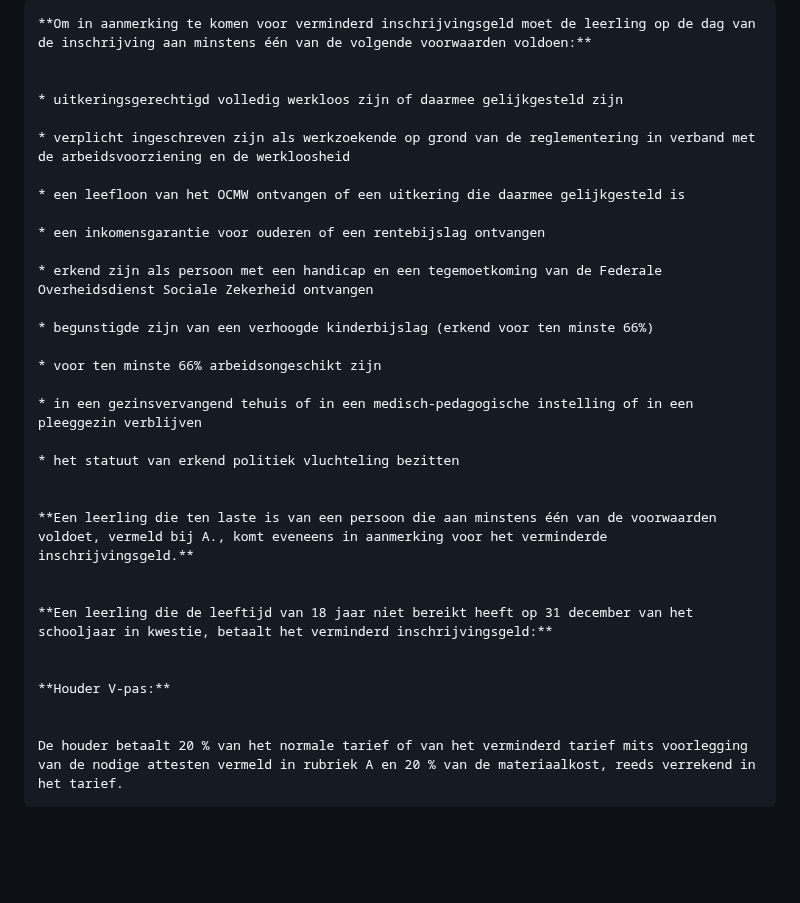
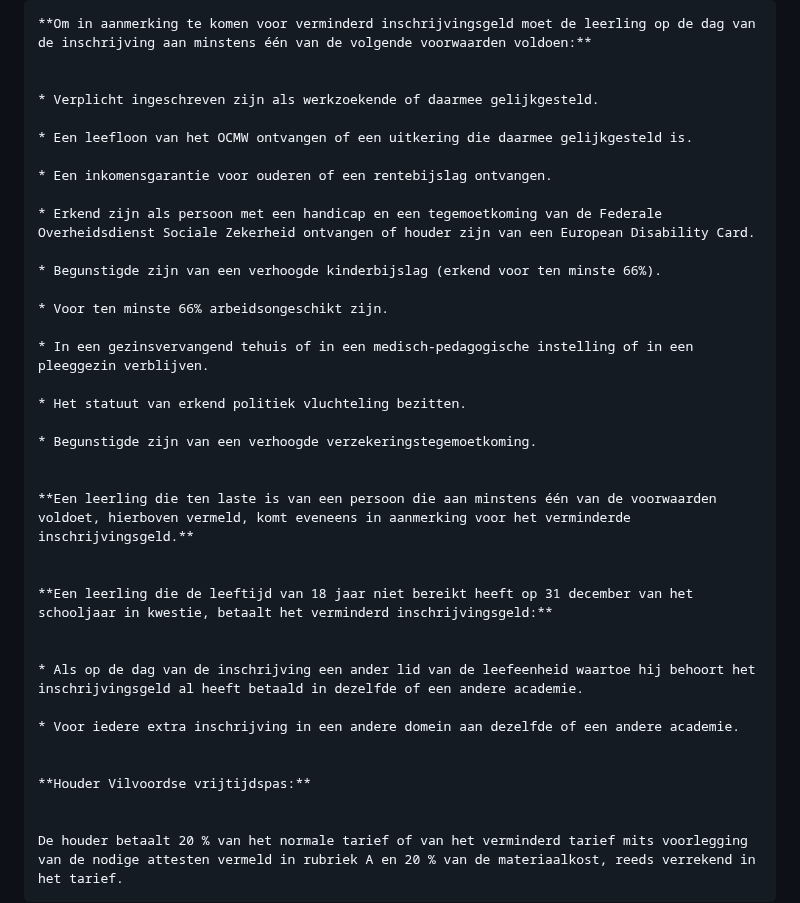
Before and after one commit to maximbaraliuc/jan-portaels-academie-site, a Markdown page: src/inschrijven.md, the part around the change. GitHub-like rendering; blank space fills up the shorter version.

Commit message:
Update Inschrijven “inschrijvenpage”

```diff
--- a/src/inschrijven.md
+++ b/src/inschrijven.md
@@ -109,32 +109,37 @@ tarieven:
     **Om in aanmerking te komen voor verminderd inschrijvingsgeld moet de leerling op de dag van de inschrijving aan minstens één van de volgende voorwaarden voldoen:**
 
 
-    * uitkeringsgerechtigd volledig werkloos zijn of daarmee gelijkgesteld zijn
+    * Verplicht ingeschreven zijn als werkzoekende of daarmee gelijkgesteld.
 
-    * verplicht ingeschreven zijn als werkzoekende op grond van de reglementering in verband met de arbeidsvoorziening en de werkloosheid
+    * Een leefloon van het OCMW ontvangen of een uitkering die daarmee gelijkgesteld is.
 
-    * een leefloon van het OCMW ontvangen of een uitkering die daarmee gelijkgesteld is
+    * Een inkomensgarantie voor ouderen of een rentebijslag ontvangen.
 
-    * een inkomensgarantie voor ouderen of een rentebijslag ontvangen
+    * Erkend zijn als persoon met een handicap en een tegemoetkoming van de Federale Overheidsdienst Sociale Zekerheid ontvangen of houder zijn van een European Disability Card.
 
-    * erkend zijn als persoon met een handicap en een tegemoetkoming van de Federale Overheidsdienst Sociale Zekerheid ontvangen
+    * Begunstigde zijn van een verhoogde kinderbijslag (erkend voor ten minste 66%).
 
-    * begunstigde zijn van een verhoogde kinderbijslag (erkend voor ten minste 66%)
+    * Voor ten minste 66% arbeidsongeschikt zijn.
 
-    * voor ten minste 66% arbeidsongeschikt zijn
+    * In een gezinsvervangend tehuis of in een medisch-pedagogische instelling of in een pleeggezin verblijven.
 
-    * in een gezinsvervangend tehuis of in een medisch-pedagogische instelling of in een pleeggezin verblijven
+    * Het statuut van erkend politiek vluchteling bezitten.
 
-    * het statuut van erkend politiek vluchteling bezitten
+    * B﻿egunstigde zijn van een verhoogde verzekeringstegemoetkoming.
 
 
-    **Een leerling die ten laste is van een persoon die aan minstens één van de voorwaarden voldoet, vermeld bij A., komt eveneens in aanmerking voor het verminderde inschrijvingsgeld.**
+    **Een leerling die ten laste is van een persoon die aan minstens één van de voorwaarden voldoet, hierboven vermeld, komt eveneens in aanmerking voor het verminderde inschrijvingsgeld.**
 
 
     **Een leerling die de leeftijd van 18 jaar niet bereikt heeft op 31 december van het schooljaar in kwestie, betaalt het verminderd inschrijvingsgeld:**
 
 
-    **Houder V-pas:**
+    * A﻿ls op de dag van de inschrijving een ander lid van de leefeenheid waartoe hij behoort het inschrijvingsgeld al heeft betaald in dezelfde of een andere academie.
+
+    * V﻿oor iedere extra inschrijving in een andere domein aan dezelfde of een andere academie.
+
+
+    **Houder Vilvoordse vrijtijdspas:**
 
 
     De houder betaalt 20 % van het normale tarief of van het verminderd tarief mits voorlegging van de nodige attesten vermeld in rubriek A en 20 % van de materiaalkost, reeds verrekend in het tarief.
```
